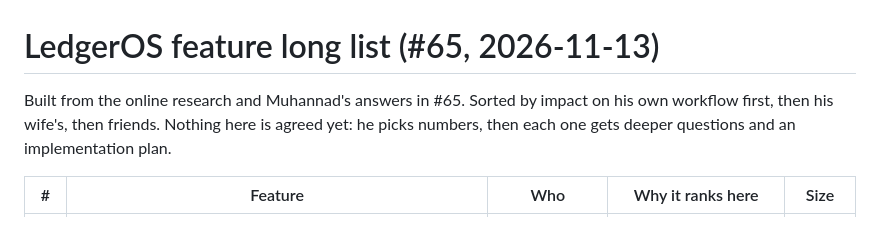
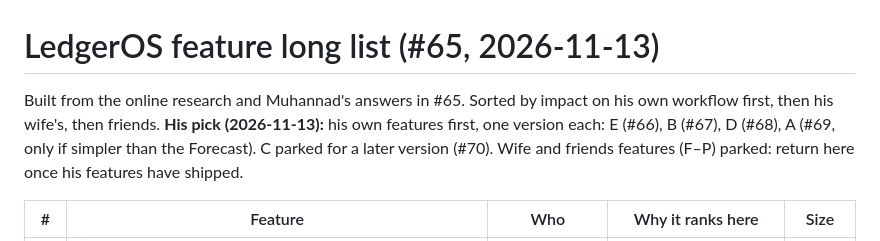
Before and after one commit to drmohanadmusa-ui/Public, a Markdown page: dev/ledgeros/FEATURE_IDEAS.md, the part around the change. Rendered like a GitHub page.

Commit message:
LedgerOS tracker: log #66-#70 (picked features, questions asked) (#33)
Claude-Session: https://claude.ai/code/session_01WGYRyxyTrsQrXqGX8sRqb6

Co-authored-by: Claude <noreply@anthropic.com>

```diff
--- a/dev/ledgeros/FEATURE_IDEAS.md
+++ b/dev/ledgeros/FEATURE_IDEAS.md
@@ -1,6 +1,6 @@
 # LedgerOS feature long list (#65, 2026-11-13)
 
-Built from the online research and Muhannad's answers in #65. Sorted by impact on his own workflow first, then his wife's, then friends. Nothing here is agreed yet: he picks numbers, then each one gets deeper questions and an implementation plan.
+Built from the online research and Muhannad's answers in #65. Sorted by impact on his own workflow first, then his wife's, then friends. **His pick (2026-11-13):** his own features first, one version each: E (#66), B (#67), D (#68), A (#69, only if simpler than the Forecast). C parked for a later version (#70). Wife and friends features (F–P) parked: return here once his features have shipped.
 
 | # | Feature | Who | Why it ranks here | Size |
 |---|---|---|---|---|
```
Also changed, not shown: dev/ledgeros/FEEDBACK.md (+5 -0 lines).
